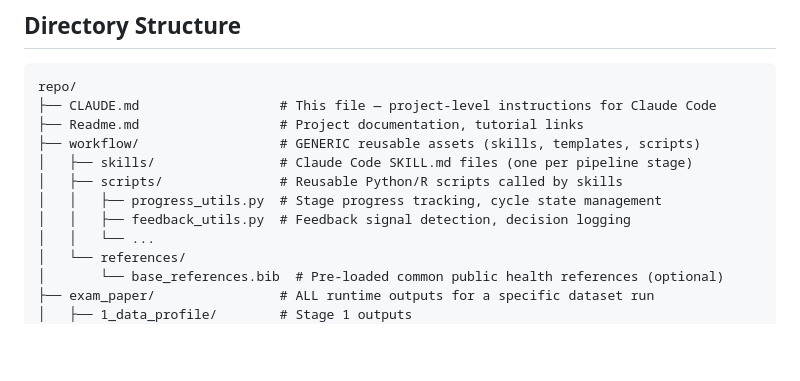
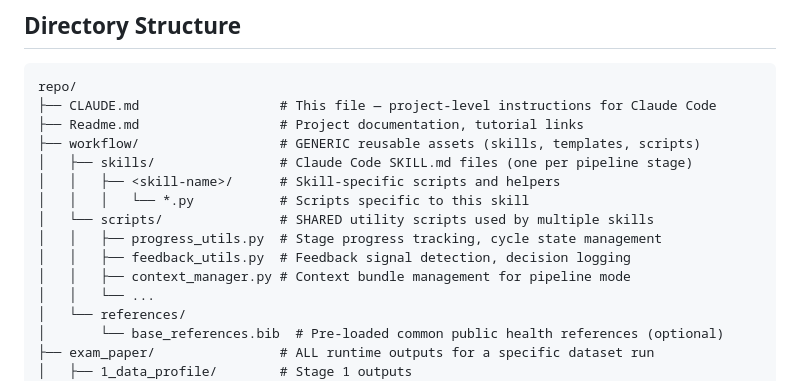
Before and after one commit to DamarisDeng/paper-writing-system, a Markdown page: .claude/claude.md, the part around the change. GitHub-like rendering; blank space fills up the shorter version.

Commit message:
fix docs: clarify script locations - skill-specific vs shared utilities
The documentation previously implied all scripts go in workflow/scripts/,
causing path resolution errors. Now clarified:
- Skill-specific scripts: workflow/skills/<skill-name>/*.py
- Shared utilities: workflow/scripts/*.py

Co-Authored-By: Claude Sonnet 4.6 <noreply@anthropic.com>

```diff
--- a/.claude/claude.md
+++ b/.claude/claude.md
@@ -12,9 +12,12 @@ repo/
 ├── Readme.md                  # Project documentation, tutorial links
 ├── workflow/                  # GENERIC reusable assets (skills, templates, scripts)
 │   ├── skills/                # Claude Code SKILL.md files (one per pipeline stage)
-│   ├── scripts/               # Reusable Python/R scripts called by skills
+│   │   ├── <skill-name>/      # Skill-specific scripts and helpers
+│   │   │   └── *.py           # Scripts specific to this skill
+│   └── scripts/               # SHARED utility scripts used by multiple skills
 │   │   ├── progress_utils.py  # Stage progress tracking, cycle state management
 │   │   ├── feedback_utils.py  # Feedback signal detection, decision logging
+│   │   ├── context_manager.py # Context bundle management for pipeline mode
 │   │   └── ...
 │   └── references/
 │       └── base_references.bib  # Pre-loaded common public health references (optional)
```
Also changed, not shown: 1 other file.
